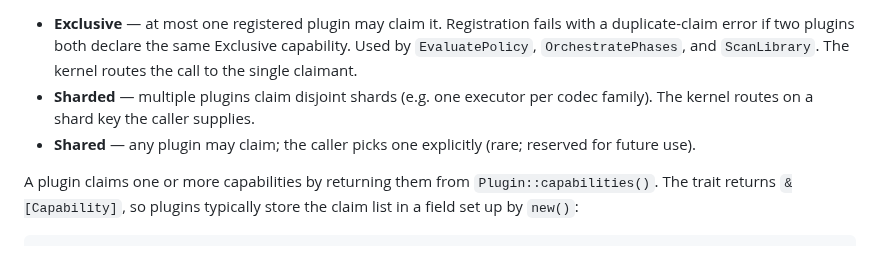
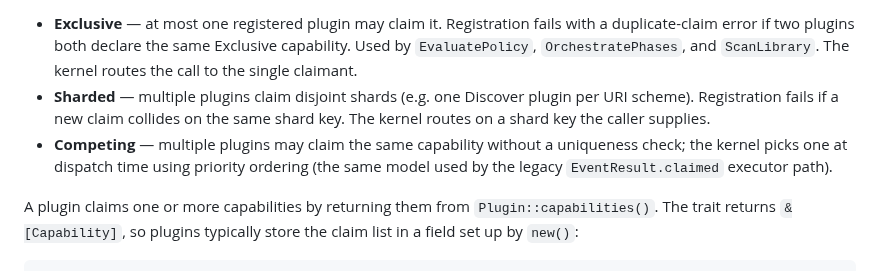
Before and after one commit to randomparity/voom, a Markdown page: docs/architecture.md, the part around the change. Rendered like a GitHub page.

Commit message:
docs: name the third CapabilityResolution variant Competing, not Shared (#378)
Stop-time review caught that both docs/architecture.md and the new
voom-plugin-sdk README listed the third resolution discipline as
\`Shared\`, which is not a real variant. The actual enum is
\`Exclusive\` / \`Sharded\` / \`Competing\` (see
\`voom-domain/src/capability_resolution.rs\`).

- docs/architecture.md "Capability-based routing": rename the third
  bullet to \`Competing\` and describe its actual semantics — kernel
  picks one claimant at dispatch time using priority ordering, the
  same model used by the legacy EventResult.claimed executor path —
  rather than the fictional "caller picks one explicitly" behavior.
- crates/voom-plugin-sdk/README.md "Claiming a capability": update the
  inline list to \`Exclusive\` / \`Sharded\` / \`Competing\` and add a
  pointer to the enum type so authors can find the source of truth.
  Also note the Sharded shard-key collision check now mentioned in
  the architecture text.

Co-Authored-By: Claude Opus 4.7 (1M context) <noreply@anthropic.com>

```diff
--- a/docs/architecture.md
+++ b/docs/architecture.md
@@ -308,10 +308,13 @@ Each `Capability` variant declares its resolution discipline via
   fails with a duplicate-claim error if two plugins both declare the same
   Exclusive capability. Used by `EvaluatePolicy`, `OrchestratePhases`, and
   `ScanLibrary`. The kernel routes the call to the single claimant.
-- **Sharded** — multiple plugins claim disjoint shards (e.g. one executor per
-  codec family). The kernel routes on a shard key the caller supplies.
-- **Shared** — any plugin may claim; the caller picks one explicitly (rare;
-  reserved for future use).
+- **Sharded** — multiple plugins claim disjoint shards (e.g. one Discover
+  plugin per URI scheme). Registration fails if a new claim collides on
+  the same shard key. The kernel routes on a shard key the caller supplies.
+- **Competing** — multiple plugins may claim the same capability without a
+  uniqueness check; the kernel picks one at dispatch time using priority
+  ordering (the same model used by the legacy `EventResult.claimed`
+  executor path).
 
 A plugin claims one or more capabilities by returning them from
 `Plugin::capabilities()`. The trait returns `&[Capability]`, so plugins
```
Also changed, not shown: crates/voom-plugin-sdk/README.md (+5 -2 lines).
